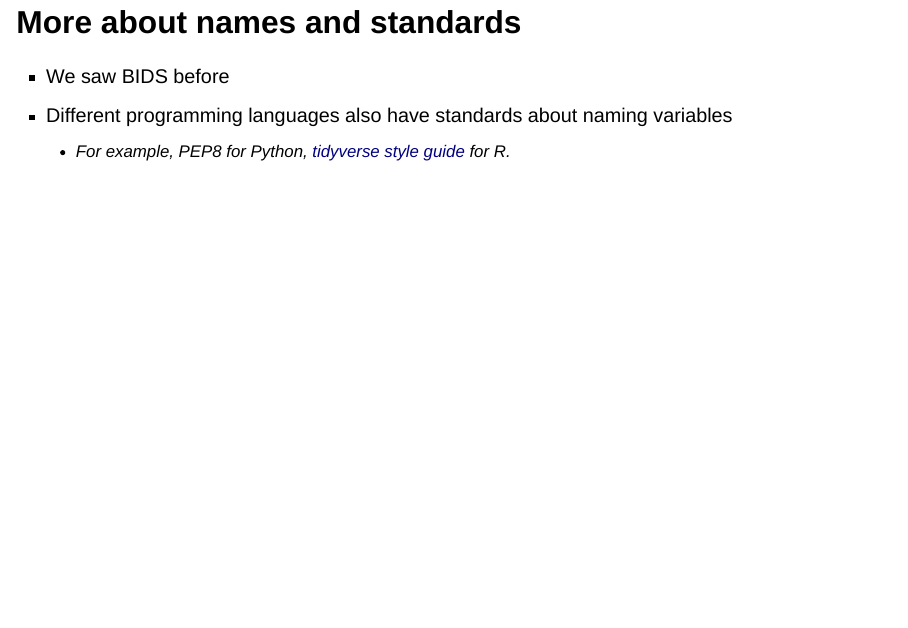
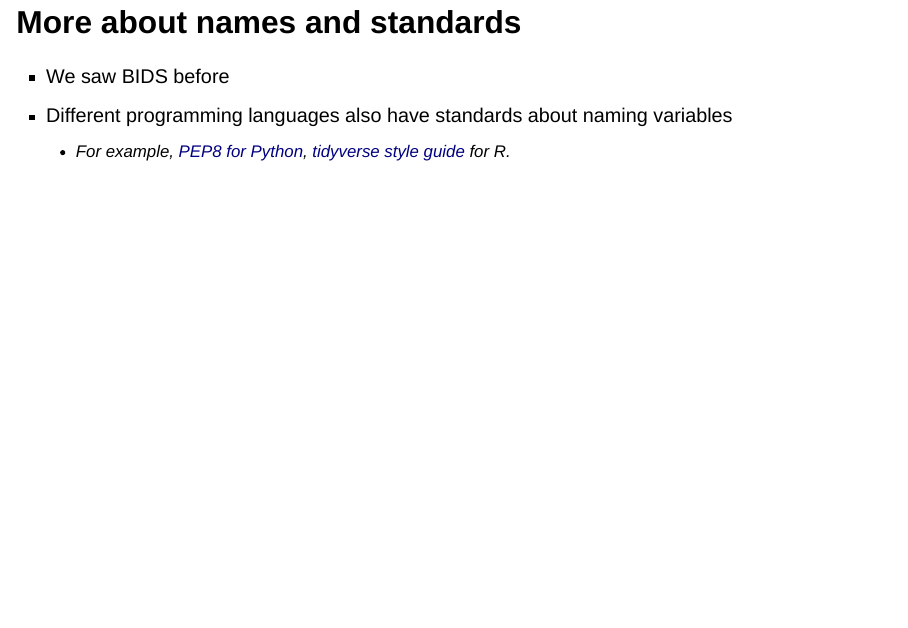
Before and after one commit to uw-psych/psych532-slides, a Quarto document (slides/03-working-with-big-data.qmd): page 15 of 33. Rendered offline with R 4.5, knitr and Pandoc in place of Quarto, with nearby package versions; drawn as Slidy slides in place of the format the file asks for.

Commit message:
add link for pep8 style guide

```diff
--- a/slides/03-working-with-big-data.qmd
+++ b/slides/03-working-with-big-data.qmd
@@ -117,7 +117,7 @@ $ ls
 
 - We saw BIDS before
 - Different programming languages also have standards about naming variables
-  - For example, PEP8 for Python, [tidyverse style guide](https://style.tidyverse.org/) for R.
+  - For example, [PEP8 for Python](https://peps.python.org/pep-0008/), [tidyverse style guide](https://style.tidyverse.org/) for R.
 
 ## Metadata
 
```
